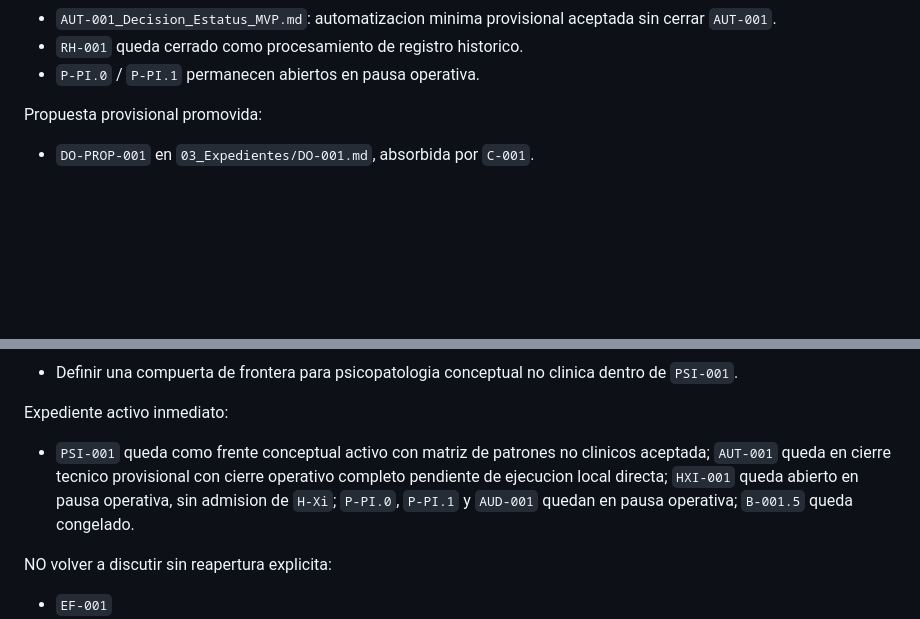
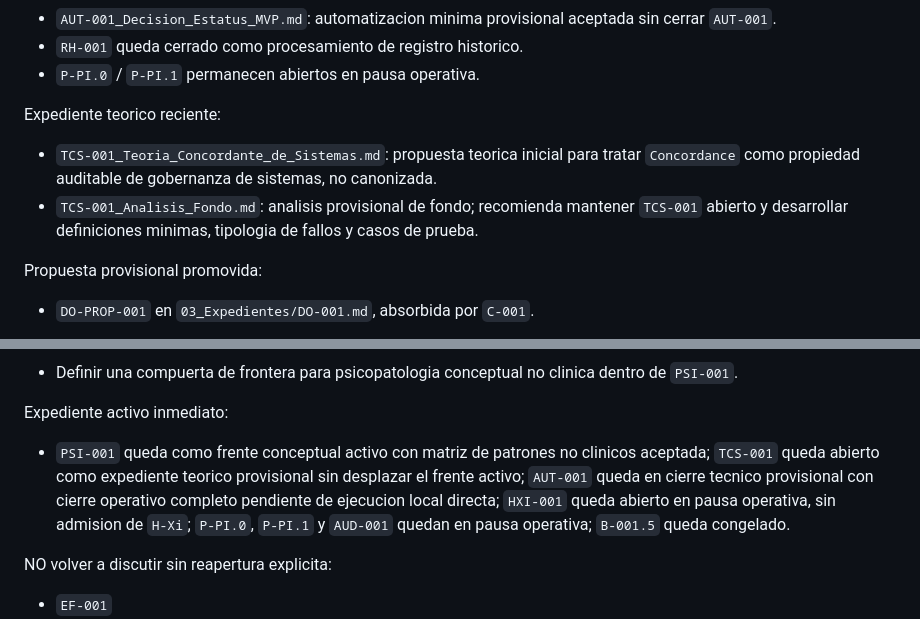
Before and after one commit to iPPxp/laboratorio-concordante, a Markdown page: CURRENT_STATE.md, 2 parts joined by grey strips. Rendered like a GitHub page; blank space fills up the shorter version.

```diff
--- a/CURRENT_STATE.md
+++ b/CURRENT_STATE.md
@@ -50,6 +50,11 @@ Ultima decision operativa:
 - `AUT-001_Decision_Estatus_MVP.md`: automatizacion minima provisional aceptada sin cerrar `AUT-001`.
 - `RH-001` queda cerrado como procesamiento de registro historico.
 - `P-PI.0` / `P-PI.1` permanecen abiertos en pausa operativa.
+
+Expediente teorico reciente:
+
+- `TCS-001_Teoria_Concordante_de_Sistemas.md`: propuesta teorica inicial para tratar `Concordance` como propiedad auditable de gobernanza de sistemas, no canonizada.
+- `TCS-001_Analisis_Fondo.md`: analisis provisional de fondo; recomienda mantener `TCS-001` abierto y desarrollar definiciones minimas, tipologia de fallos y casos de prueba.
 
 Propuesta provisional promovida:
 
@@ -233,7 +238,7 @@ Proximo objetivo:
 
 Expediente activo inmediato:
 
-- `PSI-001` queda como frente conceptual activo con matriz de patrones no clinicos aceptada; `AUT-001` queda en cierre tecnico provisional con cierre operativo completo pendiente de ejecucion local directa; `HXI-001` queda abierto en pausa operativa, sin admision de `H-Xi`; `P-PI.0`, `P-PI.1` y `AUD-001` quedan en pausa operativa; `B-001.5` queda congelado.
+- `PSI-001` queda como frente conceptual activo con matriz de patrones no clinicos aceptada; `TCS-001` queda abierto como expediente teorico provisional sin desplazar el frente activo; `AUT-001` queda en cierre tecnico provisional con cierre operativo completo pendiente de ejecucion local directa; `HXI-001` queda abierto en pausa operativa, sin admision de `H-Xi`; `P-PI.0`, `P-PI.1` y `AUD-001` quedan en pausa operativa; `B-001.5` queda congelado.
 
 NO volver a discutir sin reapertura explicita:
 
```
Also changed, not shown: 03_Expedientes/TCS-001_Analisis_Fondo.md (added, +330 -0 lines), 05_Estado_Proyecto/ESTADO_ACTUAL.md (+4 -0 lines).
